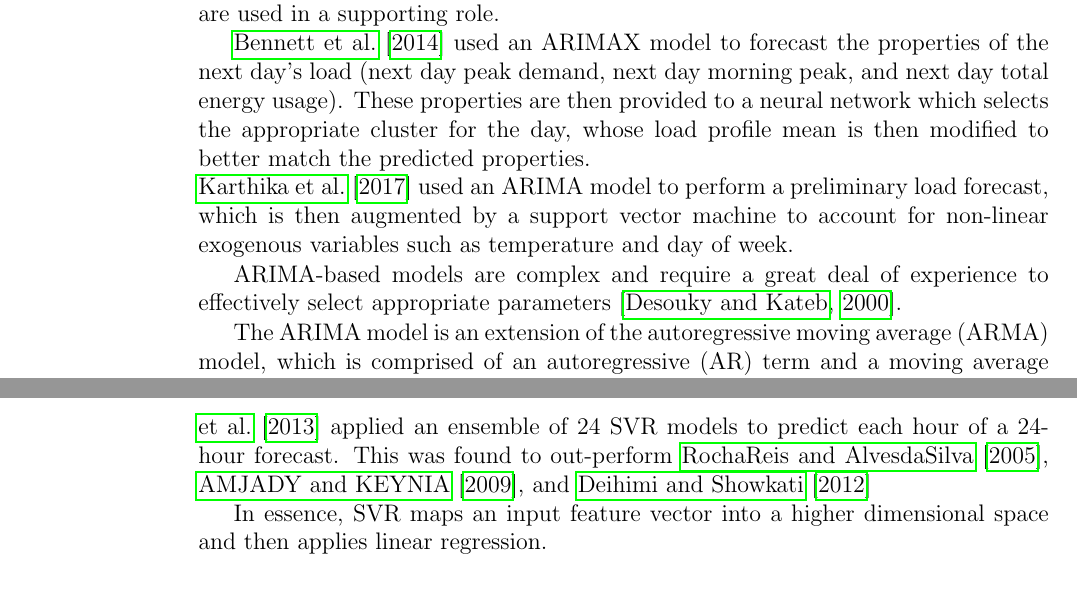
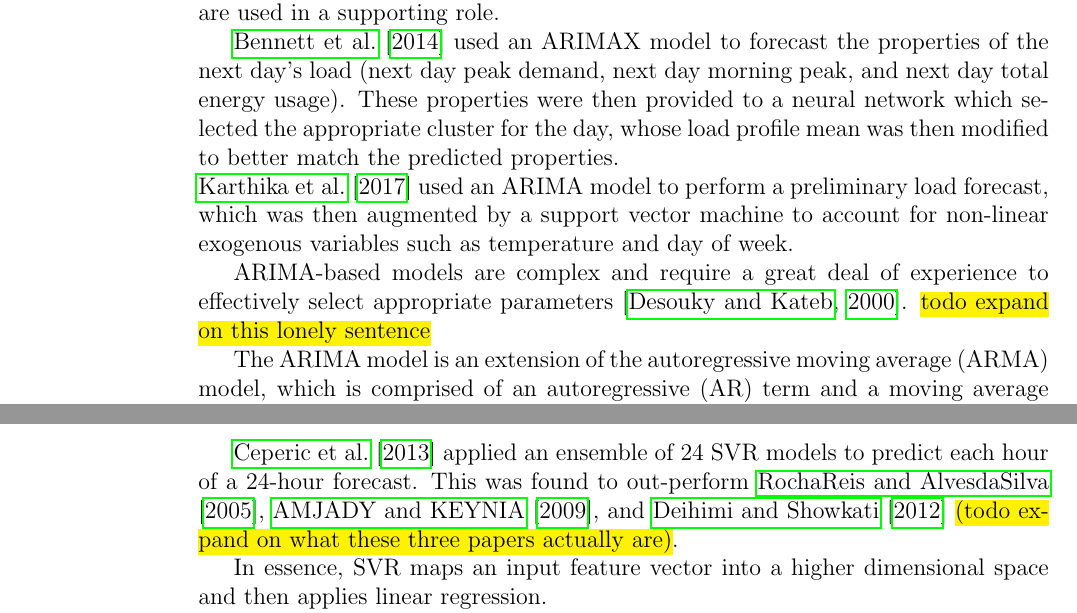
Before and after one commit to jurasofish/load_forecast_thesis, a LaTeX thesis (lf-thesis.tex, which reads introduction.tex): two parts of pages 29 and 31 of 55, joined at a grey line, cut so that both start at the same text, the shorter picture padded with empty space. Compiled offline with pdfLaTeX.

Commit message:
misc. introduction changes

```diff
--- a/introduction.tex
+++ b/introduction.tex
@@ -106,11 +106,12 @@ The load being forecast was approximately 600MW.
 Autoregressive integrated moving average (ARIMA) models, introduced by \citet{Box1970}, are used widely for time series forecasting \citep{Weron2006}.
 Generally, ARIMA models are used at the core of the forecasting system, and other methods are used in a supporting role.
 \par
-\citet{Bennett2014} used an ARIMAX model to forecast the properties of the next day's load (next day peak demand, next day morning peak, and next day total energy usage). These properties are then provided to a neural network which selects the appropriate cluster for the day, whose load profile mean is then modified to better match the predicted properties.
+\citet{Bennett2014} used an ARIMAX model to forecast the properties of the next day's load (next day peak demand, next day morning peak, and next day total energy usage). These properties were then provided to a neural network which selected the appropriate cluster for the day, whose load profile mean was then modified to better match the predicted properties.
 \\
-\citet{Karthika2017} used an ARIMA model to perform a preliminary load forecast, which is then augmented by a support vector machine to account for non-linear exogenous variables such as temperature and day of week.
+\citet{Karthika2017} used an ARIMA model to perform a preliminary load forecast, which was then augmented by a support vector machine to account for non-linear exogenous variables such as temperature and day of week.
 \par
 ARIMA-based models are complex and require a great deal of experience to effectively select appropriate parameters \citep{Desouky2000}.
+\hl{todo expand on this lonely sentence}
 \par
 The ARIMA model is an extension of the autoregressive moving average (ARMA) model, which is comprised of an autoregressive (AR) term and a moving average (MA) term.
 \\
@@ -170,5 +172,5 @@ Support vector regression (SVR) was introduced by \citet{Drucker1996} and has be
 \citet{Ceperic2013} applied an ensemble of 24 SVR models to predict each hour of a 24-hour forecast.
-This was found to out-perform \citet{RochaReis2005}, \citet{AMJADY2009}, and \citet{Deihimi2012}
+This was found to out-perform \citet{RochaReis2005}, \citet{AMJADY2009}, and \citet{Deihimi2012} \hl{(todo expand on what these three papers actually are)}.
 \par
 In essence, SVR maps an input feature vector into a higher dimensional space and then applies linear regression.
 \par
```
Also changed, not shown: introduction.tex (7 more changed lines).
